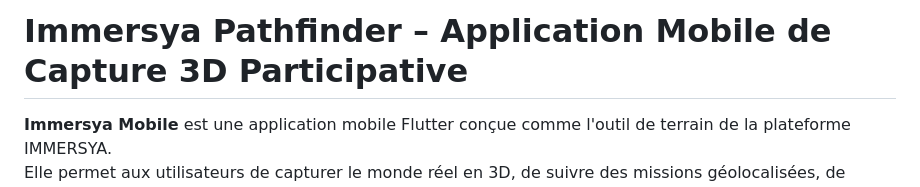
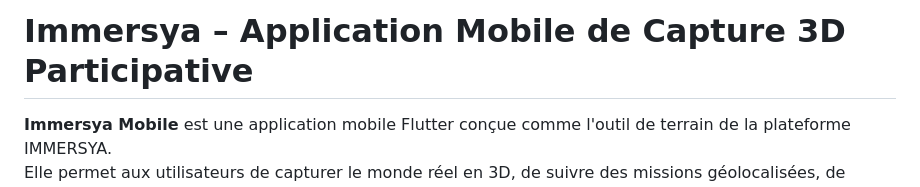
Before and after one commit to KaliStudio/immersya, a Markdown page: README.md, the part around the change. Drawn GitHub-style.

```diff
--- a/README.md
+++ b/README.md
@@ -1,4 +1,4 @@
-# Immersya Pathfinder – Application Mobile de Capture 3D Participative
+# Immersya – Application Mobile de Capture 3D Participative
 
 **Immersya Mobile** est une application mobile Flutter conçue comme l'outil de terrain de la plateforme IMMERSYA.
 Elle permet aux utilisateurs de capturer le monde réel en 3D, de suivre des missions géolocalisées, de visualiser leurs contributions sur une carte interactive, et de participer à un écosystème collaboratif.
```
